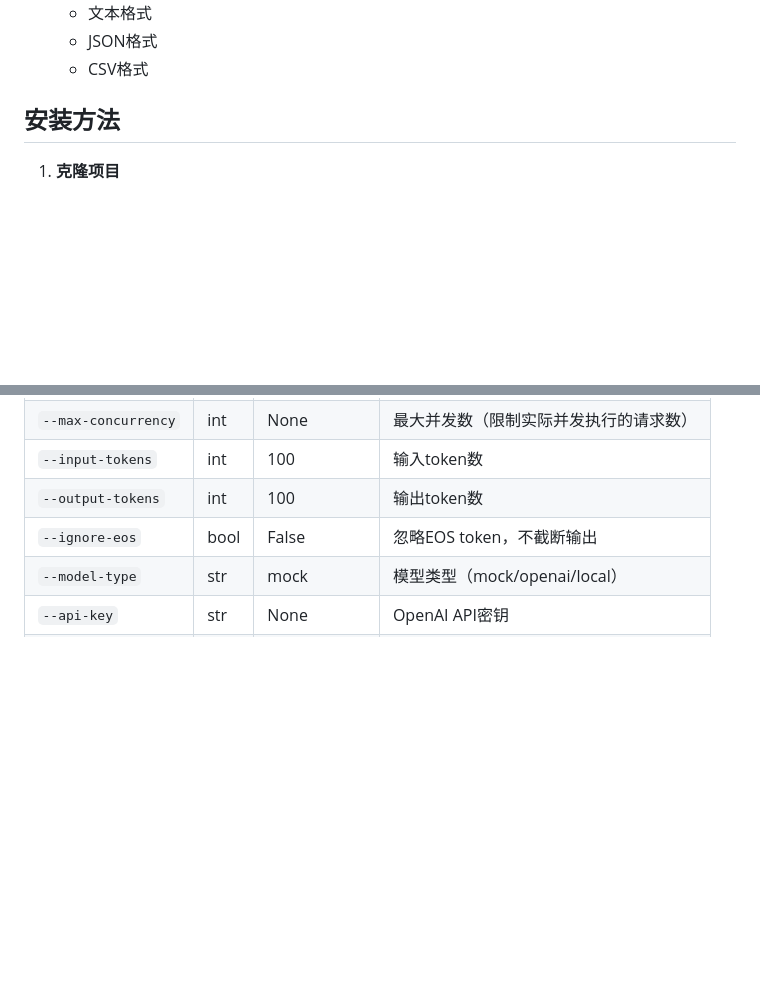
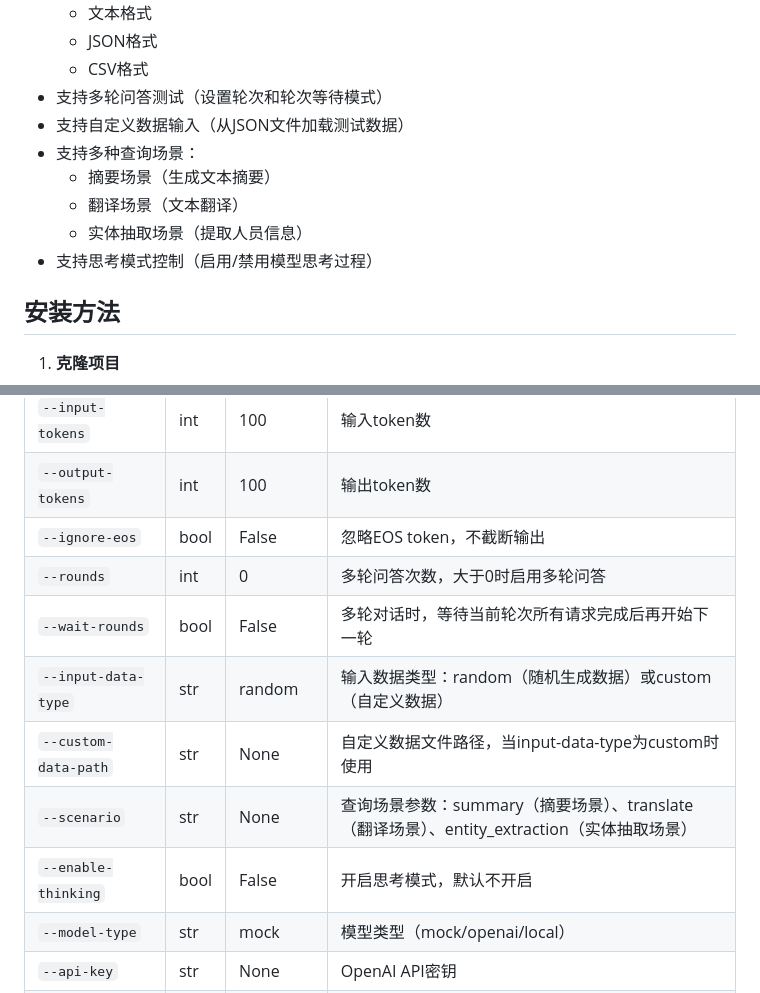
Before and after one commit to pzsjasonpg/model_bench, a Markdown page: README.md, 2 parts joined by grey strips. Drawn GitHub-style; blank space fills up the shorter version.

```diff
--- a/README.md
+++ b/README.md
@@ -22,6 +22,13 @@
   - 文本格式
   - JSON格式
   - CSV格式
+- 支持多轮问答测试（设置轮次和轮次等待模式）
+- 支持自定义数据输入（从JSON文件加载测试数据）
+- 支持多种查询场景：
+  - 摘要场景（生成文本摘要）
+  - 翻译场景（文本翻译）
+  - 实体抽取场景（提取人员信息）
+- 支持思考模式控制（启用/禁用模型思考过程）
 
 ## 安装方法
 
@@ -105,6 +149,12 @@ python -m src.main --total 2 --input-tokens 200 --output-tokens 150 --report-for
 | `--input-tokens` | int | 100 | 输入token数 |
 | `--output-tokens` | int | 100 | 输出token数 |
 | `--ignore-eos` | bool | False | 忽略EOS token，不截断输出 |
+| `--rounds` | int | 0 | 多轮问答次数，大于0时启用多轮问答 |
+| `--wait-rounds` | bool | False | 多轮对话时，等待当前轮次所有请求完成后再开始下一轮 |
+| `--input-data-type` | str | random | 输入数据类型：random（随机生成数据）或custom（自定义数据） |
+| `--custom-data-path` | str | None | 自定义数据文件路径，当input-data-type为custom时使用 |
+| `--scenario` | str | None | 查询场景参数：summary（摘要场景）、translate（翻译场景）、entity_extraction（实体抽取场景） |
+| `--enable-thinking` | bool | False | 开启思考模式，默认不开启 |
 | `--model-type` | str | mock | 模型类型（mock/openai/local） |
 | `--api-key` | str | None | OpenAI API密钥 |
 | `--model` | str | gpt-3.5-turbo | 模型名称 |
```
Also changed, not shown: other parts of README.md (+46 -2 lines).
